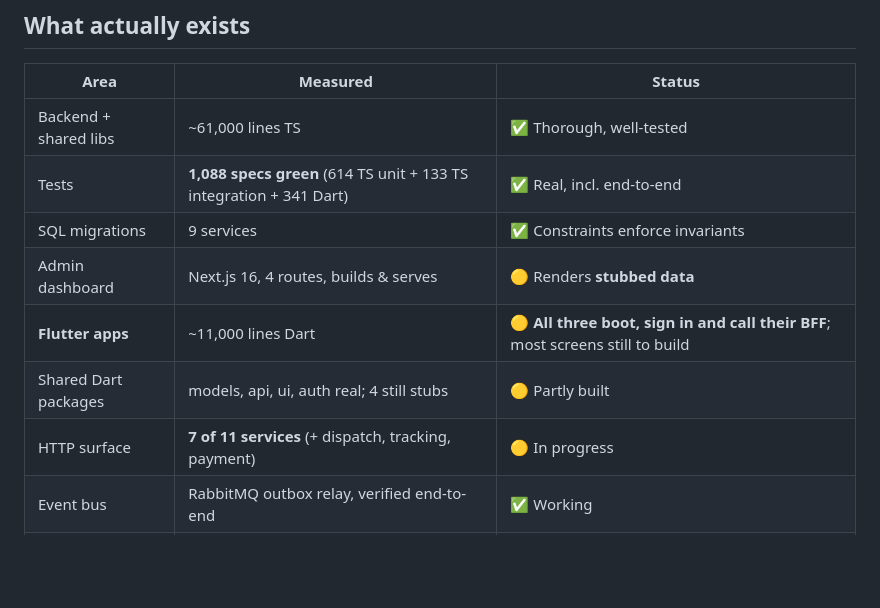
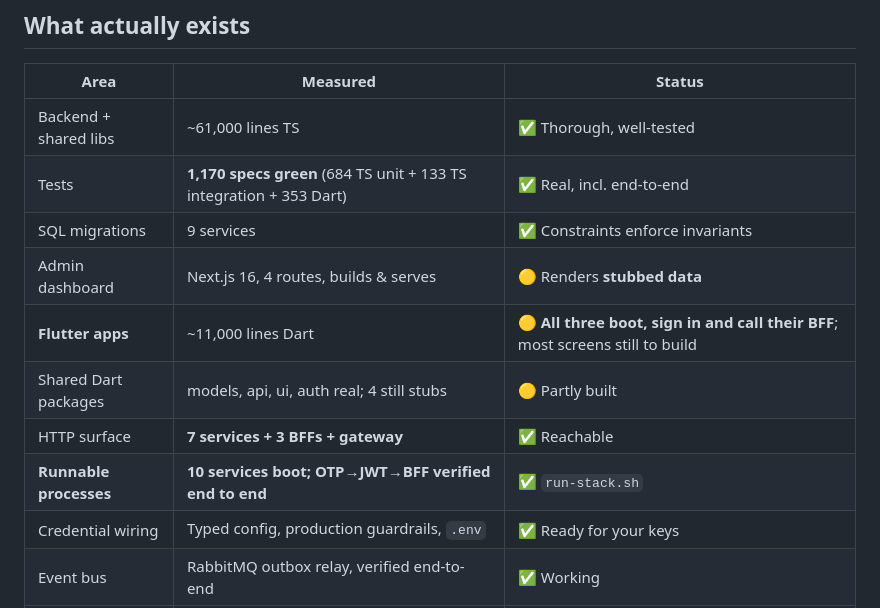
Before and after one commit to swendaniel08-lgtm/delivery-platform, a Markdown page: docs/WHATS_LEFT.md, the part around the change. Rendered like a GitHub page; blank space fills up the shorter version.

```diff
--- a/docs/WHATS_LEFT.md
+++ b/docs/WHATS_LEFT.md
@@ -9,12 +9,14 @@
 | Area | Measured | Status |
 |---|---|---|
 | Backend + shared libs | ~61,000 lines TS | ✅ Thorough, well-tested |
-| Tests | **1,088 specs green** (614 TS unit + 133 TS integration + 341 Dart) | ✅ Real, incl. end-to-end |
+| Tests | **1,170 specs green** (684 TS unit + 133 TS integration + 353 Dart) | ✅ Real, incl. end-to-end |
 | SQL migrations | 9 services | ✅ Constraints enforce invariants |
 | Admin dashboard | Next.js 16, 4 routes, builds & serves | 🟡 Renders **stubbed data** |
 | **Flutter apps** | ~11,000 lines Dart | 🟡 **All three boot, sign in and call their BFF**; most screens still to build |
 | Shared Dart packages | models, api, ui, auth real; 4 still stubs | 🟡 Partly built |
-| HTTP surface | **7 of 11 services** (+ dispatch, tracking, payment) | 🟡 In progress |
+| HTTP surface | **7 services + 3 BFFs + gateway** | ✅ Reachable |
+| **Runnable processes** | **10 services boot; OTP→JWT→BFF verified end to end** | ✅ `run-stack.sh` |
+| Credential wiring | Typed config, production guardrails, `.env` | ✅ Ready for your keys |
 | Event bus | RabbitMQ outbox relay, verified end-to-end | ✅ Working |
 | WebSocket transport | Real `ws` server for tracking + chat | ✅ Working |
 
```
Also changed, not shown: docs/PROGRESS.md (+20 -1 lines).
